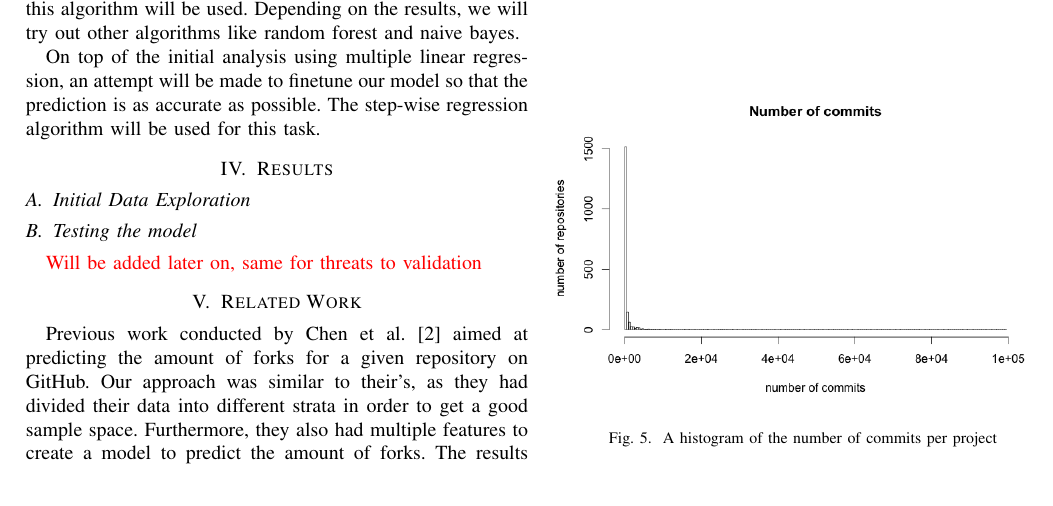
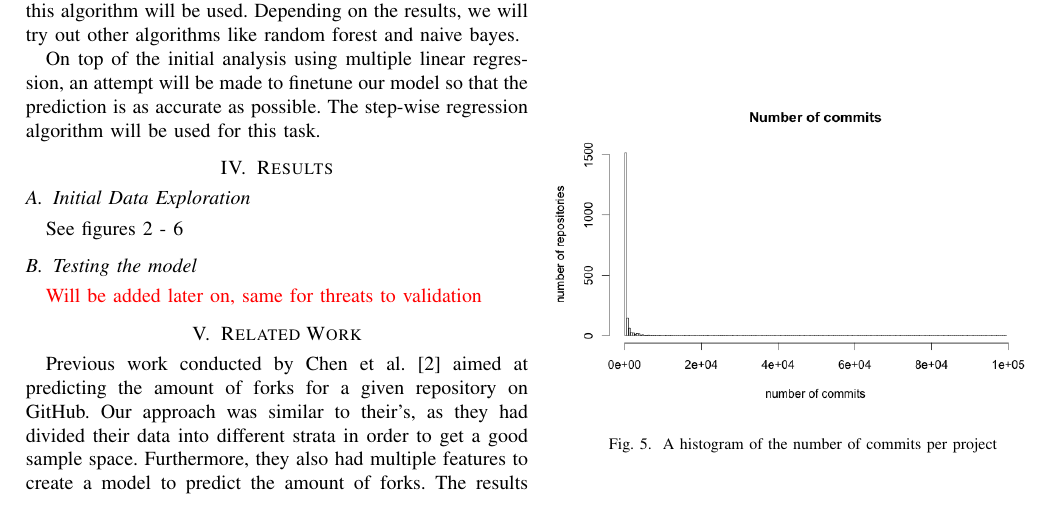
Before and after one commit to IN4334-group-1/assignment1, a LaTeX problem sheet (final-assignment/report/main.tex, which reads final-assignment/report/sections/results.tex): part of page 3 of 4, cut so that both start at the same text. Compiled offline with pdfLaTeX.

Commit message:
added references to figures

```diff
--- a/final-assignment/report/sections/results.tex
+++ b/final-assignment/report/sections/results.tex
@@ -1,5 +1,6 @@
 \section{Results}
     \subsection{Initial Data Exploration}
+    	See figures \ref{fig:language-frequency-plot} - \ref{fig:number-of-commits-1000-plot}
 	    \begin{figure}
 	        \includegraphics[width=250pt]{figures/language-frequency}
 	        \caption{A histogram of the languages used in the projects}
```
